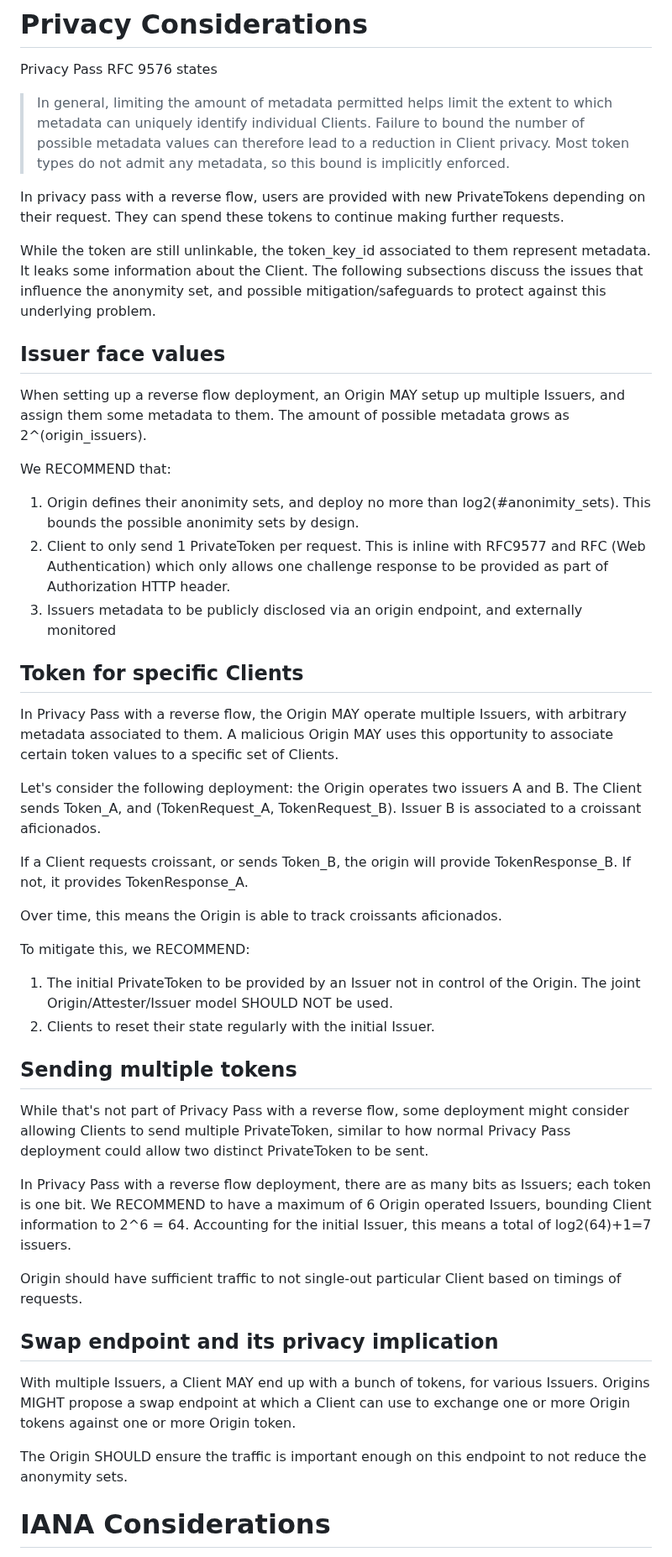
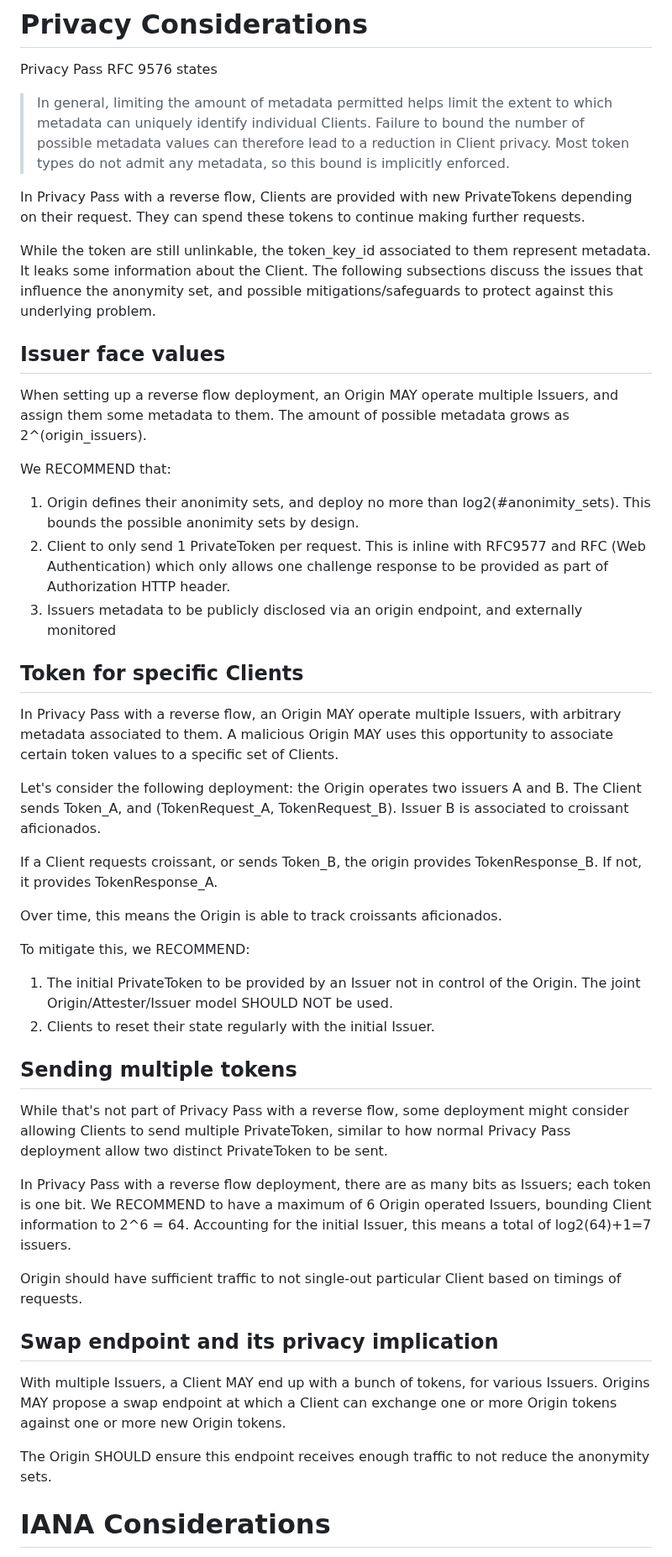
Before and after one commit to thibmeu/draft-meunier-privacypass-reverse-flow-informational, a Markdown page: draft-meunier-privacypass-reverse-flow-informational.md, the part around one of its changes. Shown at 84% size. GitHub-like rendering.

Commit message:
Small editorial pass

```diff
--- a/draft-meunier-privacypass-reverse-flow-informational.md
+++ b/draft-meunier-privacypass-reverse-flow-informational.md
@@ -223,50 +234,80 @@ to the Origin, as it would break unlinkability.
 
 Privacy Pass RFC 9576 states
 
-> In general, limiting the amount of metadata permitted helps limit the extent to which metadata can uniquely identify individual Clients. Failure to bound the number of possible metadata values can therefore lead to a reduction in Client privacy. Most token types do not admit any metadata, so this bound is implicitly enforced.
+> In general, limiting the amount of metadata permitted helps limit the extent
+to which metadata can uniquely identify individual Clients. Failure to bound the
+number of possible metadata values can therefore lead to a reduction in Client
+privacy. Most token types do not admit any metadata, so this bound is implicitly
+enforced.
 
-In privacy pass with a reverse flow, users are provided with new PrivateTokens depending on their request. They can spend these tokens to continue making further requests.
+In Privacy Pass with a reverse flow, Clients are provided with new PrivateTokens
+depending on their request. They can spend these tokens to continue making further
+requests.
 
-While the token are still unlinkable, the token_key_id associated to them represent metadata. It leaks some information about the Client. The following subsections discuss the issues that influence the anonymity set, and possible mitigation/safeguards to protect against this underlying problem.
+While the token are still unlinkable, the token_key_id associated to them
+represent metadata. It leaks some information about the Client. The following
+subsections discuss the issues that influence the anonymity set, and possible
+mitigations/safeguards to protect against this underlying problem.
 
 ## Issuer face values
 
-When setting up a reverse flow deployment, an Origin MAY setup up multiple Issuers, and assign them some metadata to them. The amount of possible metadata grows as 2^(origin_issuers).
+When setting up a reverse flow deployment, an Origin MAY operate multiple
+Issuers, and assign them some metadata to them. The amount of possible metadata
+grows as 2^(origin_issuers).
 
 We RECOMMEND that:
-1. Origin defines their anonimity sets, and deploy no more than log2(#anonimity_sets). This bounds the possible anonimity sets by design.
-2. Client to only send 1 PrivateToken per request. This is inline with RFC9577 and RFC (Web Authentication) which only allows one challenge response to be provided as part of Authorization HTTP header.
-3. Issuers metadata to be publicly disclosed via an origin endpoint, and externally monitored
+
+1. Origin defines their anonimity sets, and deploy no more than
+   log2(#anonimity_sets). This bounds the possible anonimity sets by design.
+2. Client to only send 1 PrivateToken per request. This is inline with RFC9577
+   and RFC (Web Authentication) which only allows one challenge response to be
+   provided as part of Authorization HTTP header.
+3. Issuers metadata to be publicly disclosed via an origin endpoint, and
+   externally monitored
 
 ## Token for specific Clients
 
-In Privacy Pass with a reverse flow, the Origin MAY operate multiple Issuers, with arbitrary metadata associated to them. A malicious Origin MAY uses this opportunity to associate certain token values to a specific set of Clients.
+In Privacy Pass with a reverse flow, an Origin MAY operate multiple Issuers,
+with arbitrary metadata associated to them. A malicious Origin MAY uses this
+opportunity to associate certain token values to a specific set of Clients.
 
-Let's consider the following deployment: the Origin operates two issuers A and B. The Client sends Token_A, and (TokenRequest_A, TokenRequest_B). Issuer B is associated to a croissant aficionados.
+Let's consider the following deployment: the Origin operates two issuers A and
+B. The Client sends Token_A, and (TokenRequest_A, TokenRequest_B). Issuer B is
+associated to croissant aficionados.
 
-If a Client requests croissant, or sends Token_B, the origin will provide TokenResponse_B. If not, it provides TokenResponse_A.
+If a Client requests croissant, or sends Token_B, the origin provides
+TokenResponse_B. If not, it provides TokenResponse_A.
 
 Over time, this means the Origin is able to track croissants aficionados.
 
 To mitigate this, we RECOMMEND:
-1. The initial PrivateToken to be provided by an Issuer not in control of the Origin. The joint Origin/Attester/Issuer model SHOULD NOT be used.
+
+1. The initial PrivateToken to be provided by an Issuer not in control of the
+   Origin. The joint Origin/Attester/Issuer model SHOULD NOT be used.
 2. Clients to reset their state regularly with the initial Issuer.
 
 ## Sending multiple tokens
 
-While that's not part of Privacy Pass with a reverse flow, some deployment might consider allowing Clients to send multiple PrivateToken, similar to how normal Privacy Pass deployment could allow two distinct PrivateToken to be sent.
+While that's not part of Privacy Pass with a reverse flow, some deployment might
+consider allowing Clients to send multiple PrivateToken, similar to how normal
+Privacy Pass deployment allow two distinct PrivateToken to be sent.
 
-In Privacy Pass with a reverse flow deployment, there are as many bits as Issuers; each token is one bit. We RECOMMEND to have a maximum of 6 Origin operated Issuers, bounding Client information to 2^6 = 64. Accounting for the initial Issuer, this means a total of log2(64)+1=7 issuers.
+In Privacy Pass with a reverse flow deployment, there are as many bits as
+Issuers; each token is one bit. We RECOMMEND to have a maximum of 6 Origin
+operated Issuers, bounding Client information to 2^6 = 64. Accounting for the
+initial Issuer, this means a total of log2(64)+1=7 issuers.
 
-Origin should have sufficient traffic to not single-out particular Client based on timings of requests.
+Origin should have sufficient traffic to not single-out particular Client based
+on timings of requests.
 
 ## Swap endpoint and its privacy implication
 
-With multiple Issuers, a Client MAY end up with a bunch of tokens, for various Issuers. Origins MIGHT propose a swap endpoint at which a Client can use to exchange one or more Origin tokens against one or more Origin token.
+With multiple Issuers, a Client MAY end up with a bunch of tokens, for various
+Issuers. Origins MAY propose a swap endpoint at which a Client can exchange one
+or more Origin tokens against one or more new Origin tokens.
 
-The Origin SHOULD ensure the traffic is important enough on this endpoint to not reduce the anonymity sets.
-
-
+The Origin SHOULD ensure this endpoint receives enough traffic to not reduce the
+anonymity sets.
 
 # IANA Considerations
 
```
Also changed, not shown: other parts of draft-meunier-privacypass-reverse-flow-informational.md (+22 -11 lines).
